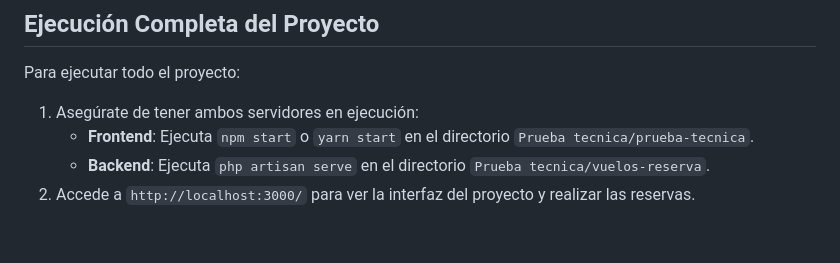
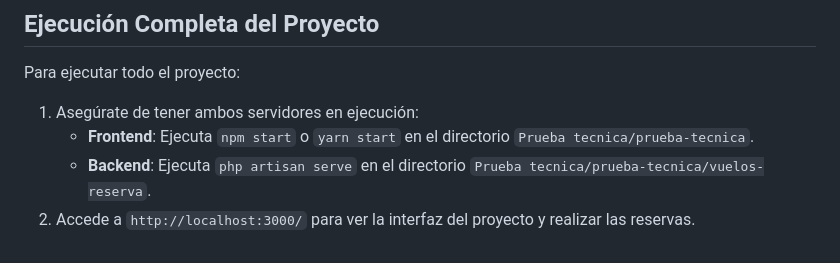
Before and after one commit to Corosso/Prueba-tecnica, a Markdown page: README.md, the part around the change. GitHub-like rendering.

```diff
--- a/README.md
+++ b/README.md
@@ -125,5 +125,5 @@ El backend del proyecto está desarrollado en Laravel. Sigue estos pasos para co
 Para ejecutar todo el proyecto:
 1. Asegúrate de tener ambos servidores en ejecución:
    - **Frontend**: Ejecuta `npm start` o `yarn start` en el directorio `Prueba tecnica/prueba-tecnica`.
-   - **Backend**: Ejecuta `php artisan serve` en el directorio `Prueba tecnica/vuelos-reserva`.
+   - **Backend**: Ejecuta `php artisan serve` en el directorio `Prueba tecnica/prueba-tecnica/vuelos-reserva`.
 2. Accede a `http://localhost:3000/` para ver la interfaz del proyecto y realizar las reservas.
```
